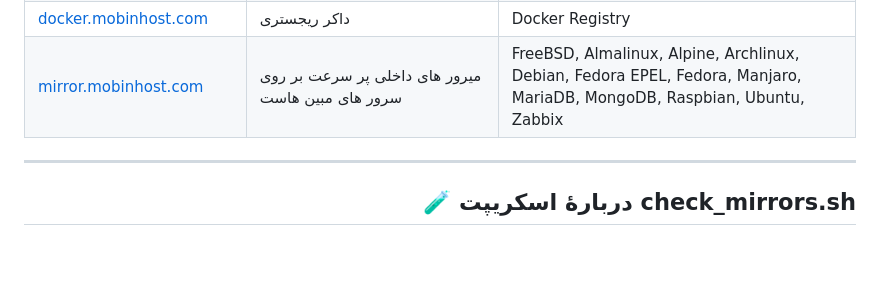
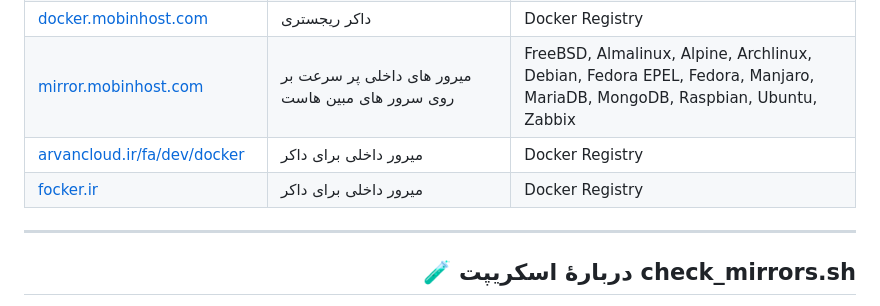
Before and after one commit to GeeDook/mirava, a Markdown page: README.md, the part around the change. GitHub-like rendering; blank space fills up the shorter version.

Commit message:
docs: add r1docker and focker to mirror list

```diff
--- a/README.md
+++ b/README.md
@@ -42,6 +42,8 @@
 | [mirror.iranserver.com](https://mirror.iranserver.com) |  میرور های داخلی پر سرعت بر روی سرور های ایران سرور | Debian, Ubuntu, CentOS |
 | [docker.mobinhost.com](https://docker.mobinhost.com) | داکر ریجستری | Docker Registry |
 | [mirror.mobinhost.com](https://mirror.mobinhost.com) |  میرور های داخلی پر سرعت بر روی سرور های مبین هاست | FreeBSD, Almalinux, Alpine, Archlinux, Debian, Fedora EPEL, Fedora, Manjaro, MariaDB, MongoDB, Raspbian, Ubuntu, Zabbix |
+| [arvancloud.ir/fa/dev/docker](https://www.arvancloud.ir/fa/dev/docker) | میرور داخلی برای داکر | Docker Registry
+| [focker.ir](https://www.arvancloud.ir/fa/dev/docker) | میرور داخلی برای داکر | Docker Registry
 ---
 
 ## 🧪 دربارهٔ اسکریپت check_mirrors.sh
```
